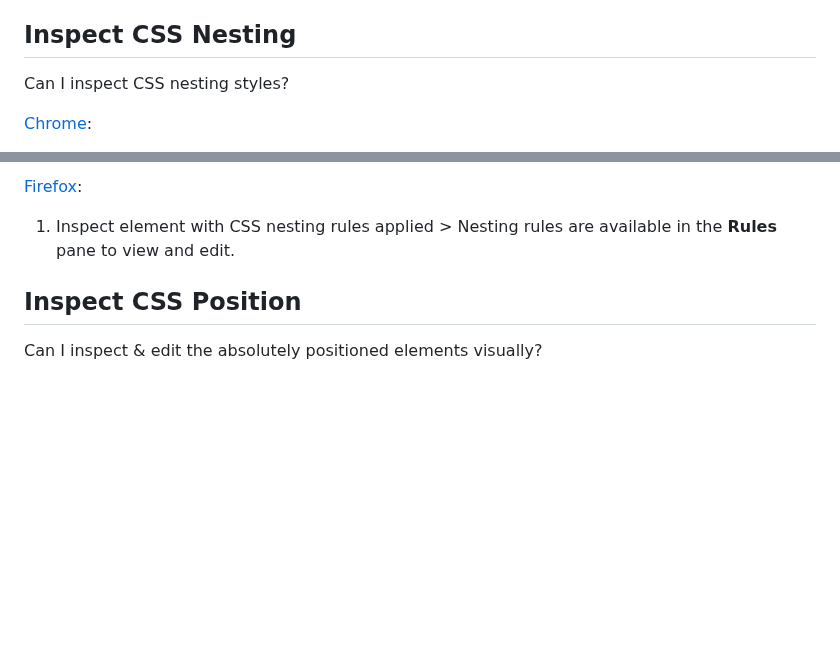
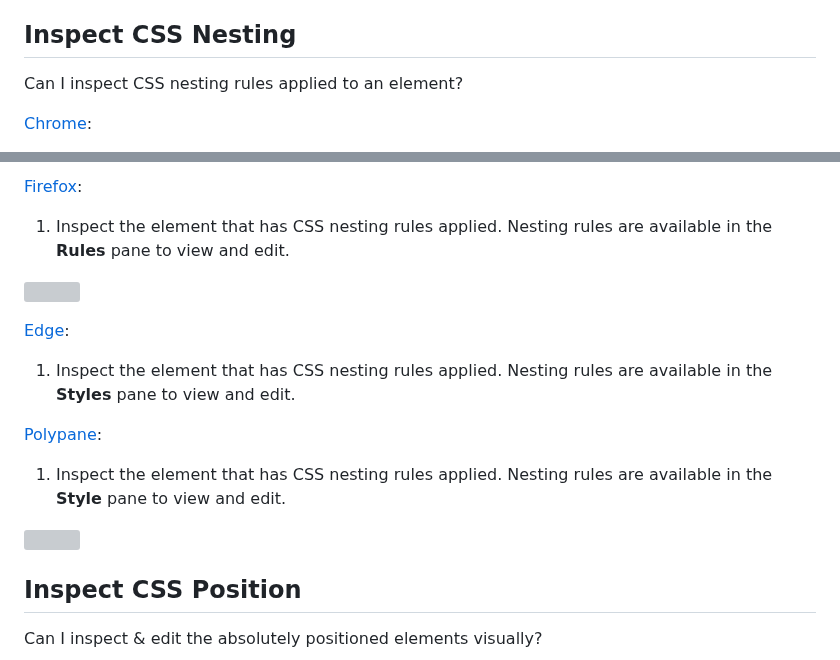
Before and after one commit to pankajparashar/canidev.tools, a Markdown page: README.md, 2 parts joined by grey strips. Rendered like a GitHub page; blank space fills up the shorter version; grey boxes are pictures that could not be loaded.

```diff
--- a/README.md
+++ b/README.md
@@ -1646,6 +1646,6 @@ Can I inspect CSS grid?
 
 
 ## Inspect CSS Nesting
-Can I inspect CSS nesting styles?
+Can I inspect CSS nesting rules applied to an element?
 
 [Chrome](https://canidev.tools/inspect-css-nesting/chrome):
@@ -1653,6 +1655,16 @@ Can I inspect CSS nesting styles?
 
 [Firefox](https://canidev.tools/inspect-css-nesting/firefox):
-1. Inspect element with CSS nesting rules applied > Nesting rules are available in the **Rules** pane to view and edit.
+1. Inspect the element that has CSS nesting rules applied. Nesting rules are available in the **Rules** pane to view and edit.
+
+![](https://res.cloudinary.com/canidevtools/image/upload/l_watermark,w_100,o_10/inspect-css-nesting-firefox.png)
+
+[Edge](https://canidev.tools/inspect-css-nesting/edge):
+1. Inspect the element that has CSS nesting rules applied. Nesting rules are available in the **Styles** pane to view and edit.
+
+[Polypane](https://canidev.tools/inspect-css-nesting/polypane):
+1. Inspect the element that has CSS nesting rules applied. Nesting rules are available in the **Style** pane to view and edit.
+
+![](https://res.cloudinary.com/canidevtools/image/upload/l_watermark,w_100,o_10/inspect-css-nesting-polypane.png)
 
 ## Inspect CSS Position
 Can I inspect & edit the absolutely positioned elements visually?
```
Also changed, not shown: other parts of README.md (+3 -1 lines).
